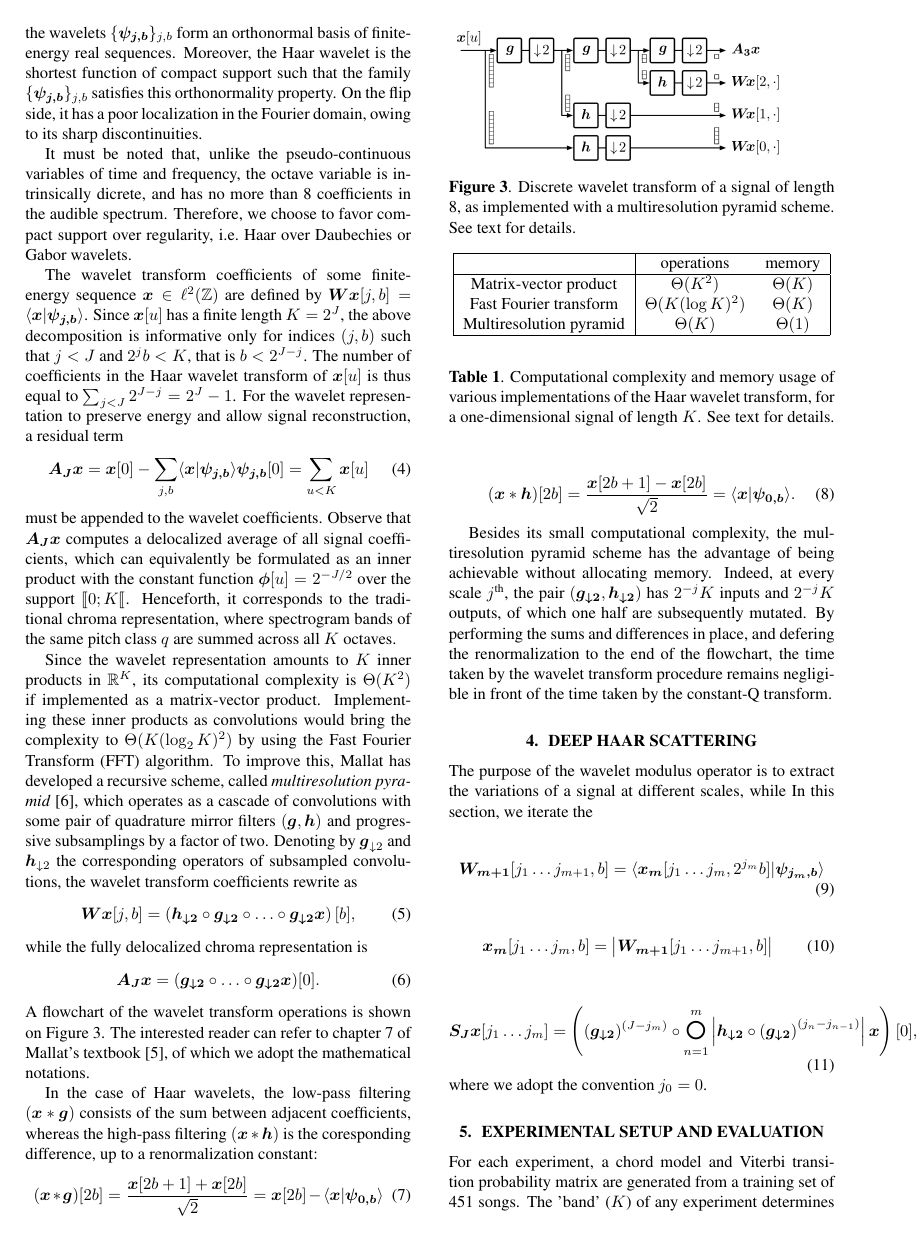
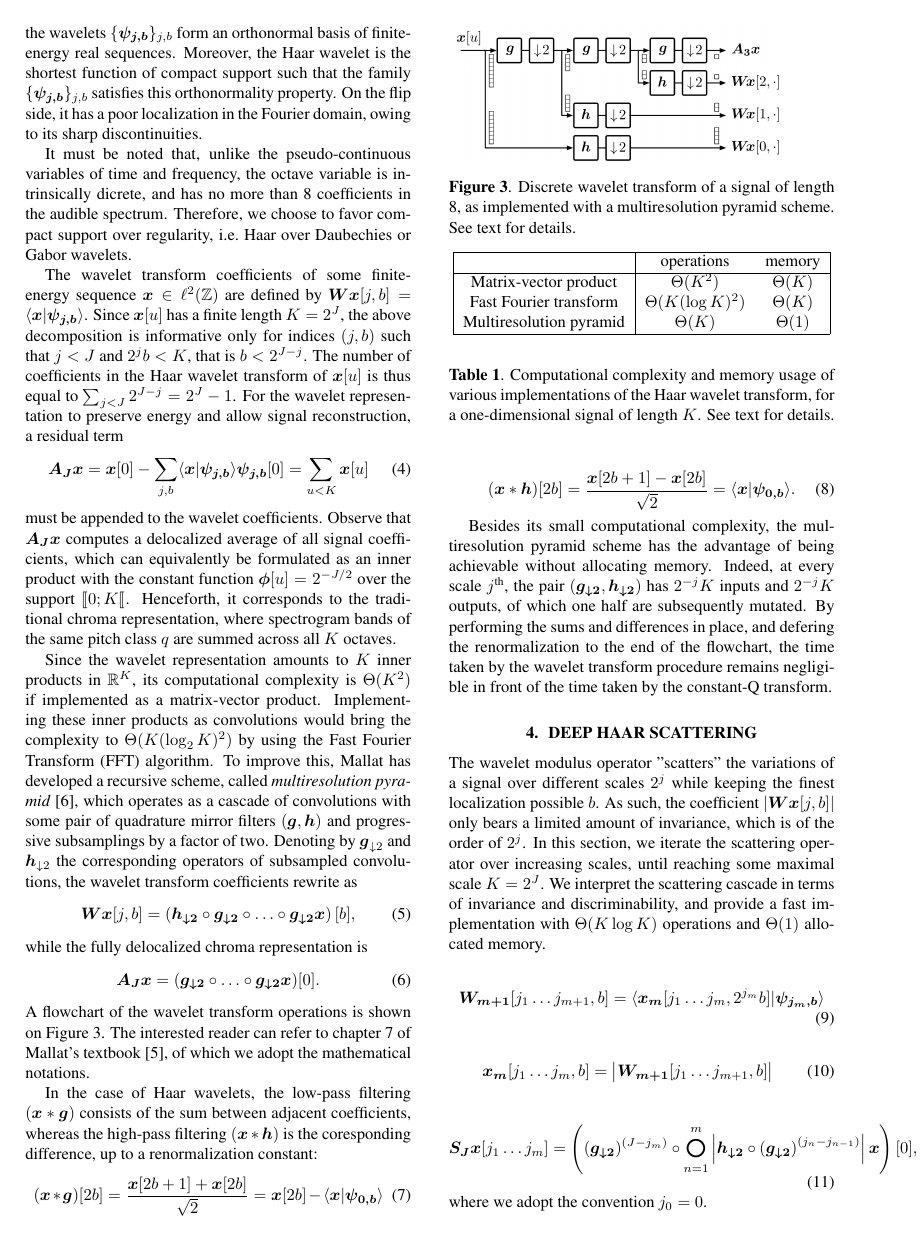
Before and after one commit to crm313/ISMIR2016, a LaTeX paper (WaveletScatteringISMIR2016.tex): page 3 of 5. Compiled offline with pdfLaTeX.

Commit message:
write intro of section 4

```diff
--- a/WaveletScatteringISMIR2016.tex
+++ b/WaveletScatteringISMIR2016.tex
@@ -450,9 +450,19 @@ of the time taken by the constant-Q transform.
 
 %%%%%%%%%%%%%%%%%%%%%%%%%%%%%%%%%%%%%%%%%%%%%%%%%%
 \section{Deep Haar Scattering}\label{sec:scattering}
-The purpose of the wavelet modulus operator is to extract the variations of a
-signal at different scales, while
-In this section, we iterate the
+The wavelet modulus operator "scatters" the variations of a signal over
+different scales $2^j$ while keeping the finest localization possible $b$.
+As such, the coefficient $\vert \boldsymbol{Wx}[j, b] \vert$
+only bears a limited amount of invariance, which is of the order
+of $2^j$.
+In this section, we iterate the scattering operator over increasing scales,
+until reaching some maximal scale $K=2^J$.
+We interpret the scattering cascade in terms of invariance and discriminability,
+and provide a fast implementation with $\Theta(K \log K)$ operations
+and $\Theta(1)$ allocated memory.
+
+%It is known that
+
 
 \begin{equation}
 \boldsymbol{W_{m+1}}[j_1 \ldots j_{m+1}, b] =
```
Also changed, not shown: WaveletScatteringISMIR2016.pdf, 3 other files.
